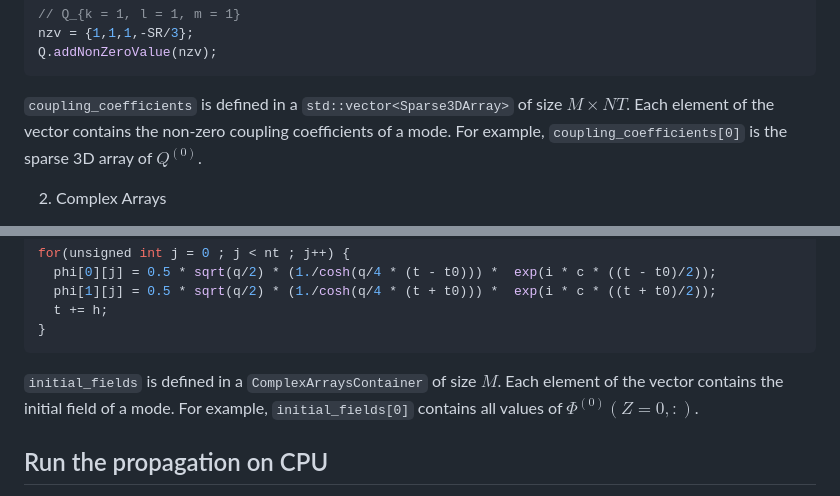
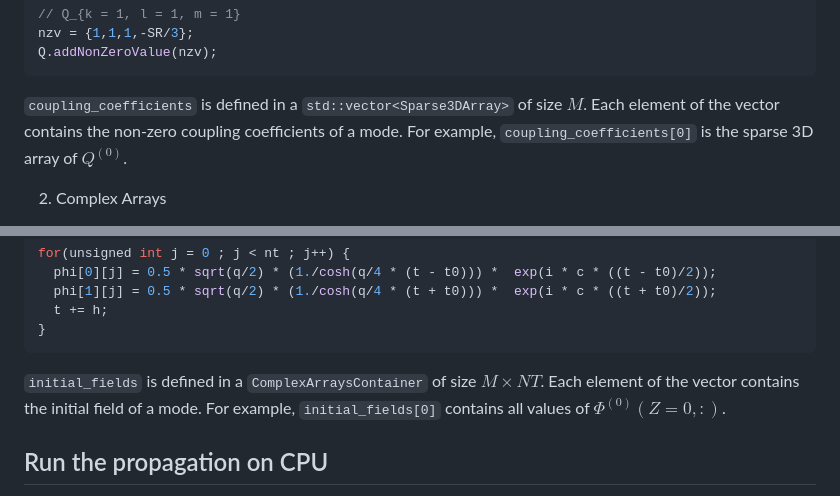
Before and after one commit to alexandreroget/MM_Propagation, a Markdown page: README.md, 2 parts joined by grey strips. Rendered like a GitHub page.

Commit message:
Modification ReadMe

````diff
--- a/README.md
+++ b/README.md
@@ -118,7 +118,7 @@ nzv = {1,1,1,-SR/3};
 Q.addNonZeroValue(nzv);
 ```
 
-`coupling_coefficients` is defined in a `std::vector<Sparse3DArray>` of size $M \times NT$. Each element of the vector contains the non-zero coupling coefficients of a mode.
+`coupling_coefficients` is defined in a `std::vector<Sparse3DArray>` of size $M$. Each element of the vector contains the non-zero coupling coefficients of a mode.
 For example, `coupling_coefficients[0]` is the sparse 3D array of $Q^{(0)}$.
 
 2. Complex Arrays
@@ -151,7 +151,7 @@ for(unsigned int j = 0 ; j < nt ; j++) {
 }
 ```
 
-`initial_fields` is defined in a `ComplexArraysContainer` of size $M$. Each element of the vector contains the initial field of a mode.
+`initial_fields` is defined in a `ComplexArraysContainer` of size $M \times NT$. Each element of the vector contains the initial field of a mode.
 For example, `initial_fields[0]` contains all values of $\Phi^{(0)}(Z=0,:)$.
 
 ## Run the propagation on CPU
````
